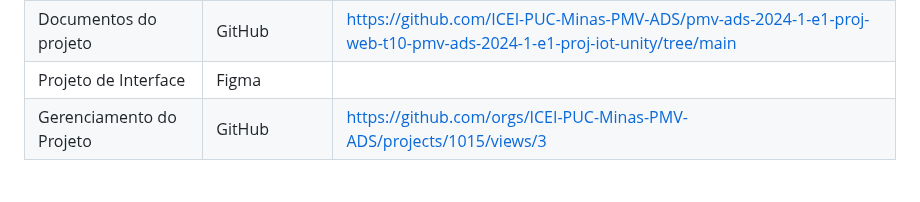
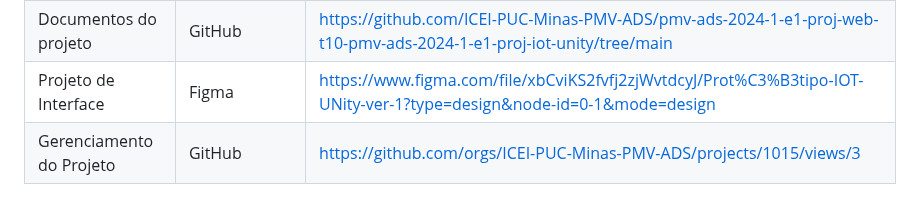
Before and after one commit to ICEI-PUC-Minas-PMV-ADS/pmv-ads-2024-1-e1-proj-web-t10-pmv-ads-2024-1-e1-proj-iot-unity, a Markdown page: documentos/03-Metodologia.md, the part around the change. Drawn GitHub-style.

```diff
--- a/documentos/03-Metodologia.md
+++ b/documentos/03-Metodologia.md
@@ -52,7 +52,7 @@ Os artefatos do projeto são desenvolvidos a partir das plataformas GitHub e Fig
 |-------------------------------------|------------------------------------|----------------------------------------|
 | Repositório de código fonte | GitHub | https://github.com/ICEI-PUC-Minas-PMV-ADS/pmv-ads-2024-1-e1-proj-web-t10-pmv-ads-2024-1-e1-proj-iot-unity/blob/main/README.md |
 | Documentos do projeto | GitHub | https://github.com/ICEI-PUC-Minas-PMV-ADS/pmv-ads-2024-1-e1-proj-web-t10-pmv-ads-2024-1-e1-proj-iot-unity/tree/main |
-| Projeto de Interface | Figma | |
+| Projeto de Interface | Figma | https://www.figma.com/file/xbCviKS2fvfj2zjWvtdcyJ/Prot%C3%B3tipo-IOT-UNity-ver-1?type=design&node-id=0-1&mode=design |
 | Gerenciamento do Projeto | GitHub | https://github.com/orgs/ICEI-PUC-Minas-PMV-ADS/projects/1015/views/3 |
 
 
```
